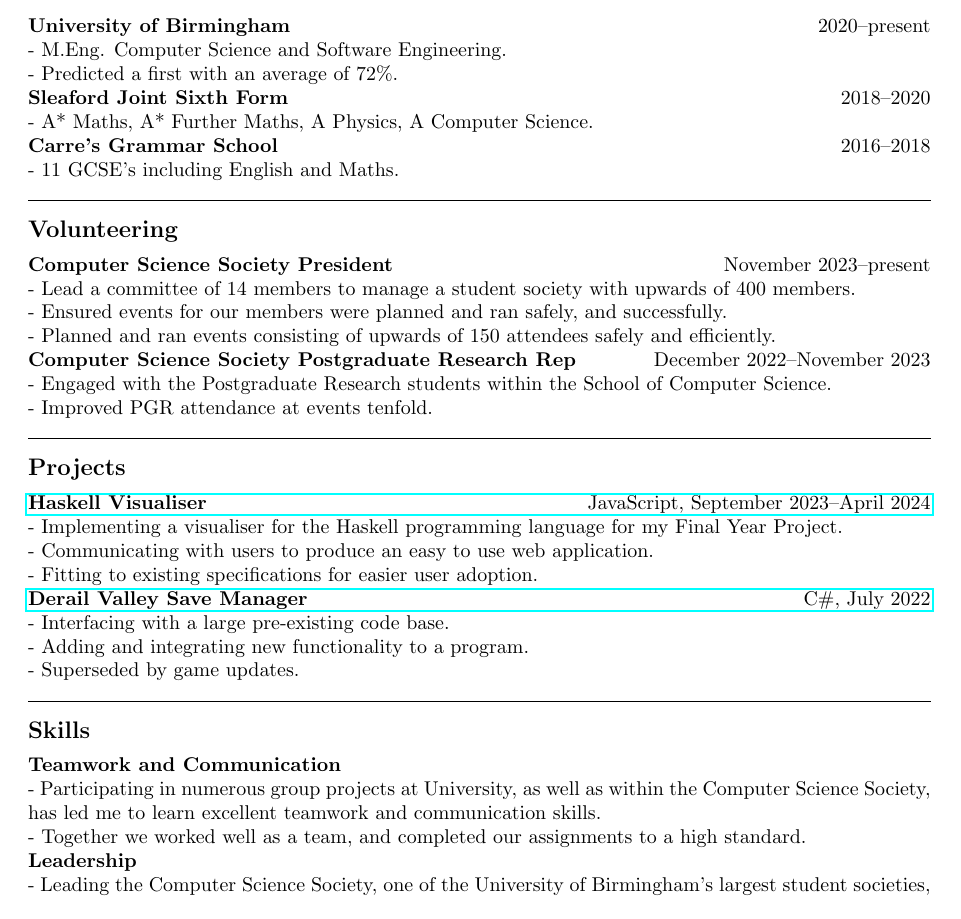
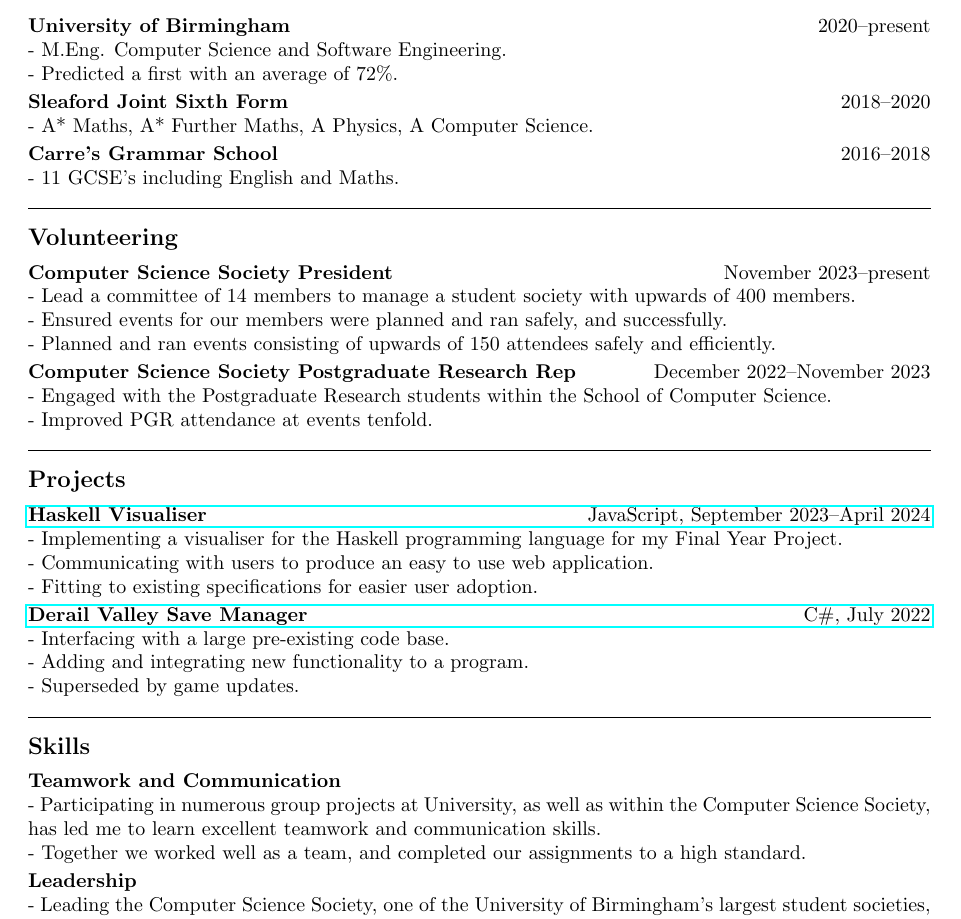
Before and after one commit to FrozenDude101/CV, a LaTeX CV (source/CV.tex): part of the page before the commit and part of page 1 of 2 after it, cut so that both start at the same text. Compiled offline with pdfLaTeX.

Commit message:
Increase pre-subsubheading gap

```diff
--- a/source/CV.tex
+++ b/source/CV.tex
@@ -23,9 +23,9 @@ I am a hardworking, computer science student at the University of Birmingham. I
 \subheading{Education}
 \textbf{University of Birmingham}\hfill 2020--present\\
 - M.Eng. Computer Science and Software Engineering.\\
-- Predicted a first with an average of 72\%.\\
+- Predicted a first with an average of 72\%.\vspace{2pt}\\
 \textbf{Sleaford Joint Sixth Form}\hfill 2018--2020\\
-- A* Maths, A* Further Maths, A Physics, A Computer Science.\\
+- A* Maths, A* Further Maths, A Physics, A Computer Science.\vspace{2pt}\\
 \textbf{Carre’s Grammar School}\hfill 2016--2018\\
 - 11 GCSE's including English and Maths.
 
@@ -33,7 +33,7 @@ I am a hardworking, computer science student at the University of Birmingham. I
 \textbf{Computer Science Society President}\hfill November 2023--present\\
 - Lead a committee of 14 members to manage a student society with upwards of 400 members.\\
 - Ensured events for our members were planned and ran safely, and successfully.\\
-- Planned and ran events consisting of upwards of 150 attendees safely and efficiently.\\
+- Planned and ran events consisting of upwards of 150 attendees safely and efficiently.\vspace{2pt}\\
 \textbf{Computer Science Society Postgraduate Research Rep}\hfill December 2022--November 2023\\
 - Engaged with the Postgraduate Research students within the School of Computer Science.\\
 - Improved PGR attendance at events tenfold.
@@ -51,6 +51,6 @@ I am a hardworking, computer science student at the University of Birmingham. I
 \subheading{Skills}
 \textbf{Teamwork and Communication}\\
 - Participating in numerous group projects at University, as well as within the Computer Science Society, has led me to learn excellent teamwork and communication skills.\\
-- Together we worked well as a team, and completed our assignments to a high standard.\\
+- Together we worked well as a team, and completed our assignments to a high standard.\vspace{2pt}\\
 \textbf{Leadership}\\
 - Leading the Computer Science Society, one of the University of Birmingham's largest student societies, has come with a variety of challenges and hurdles to overcome.\\
```
Also changed, not shown: source/CV.tex (6 more changed lines).
